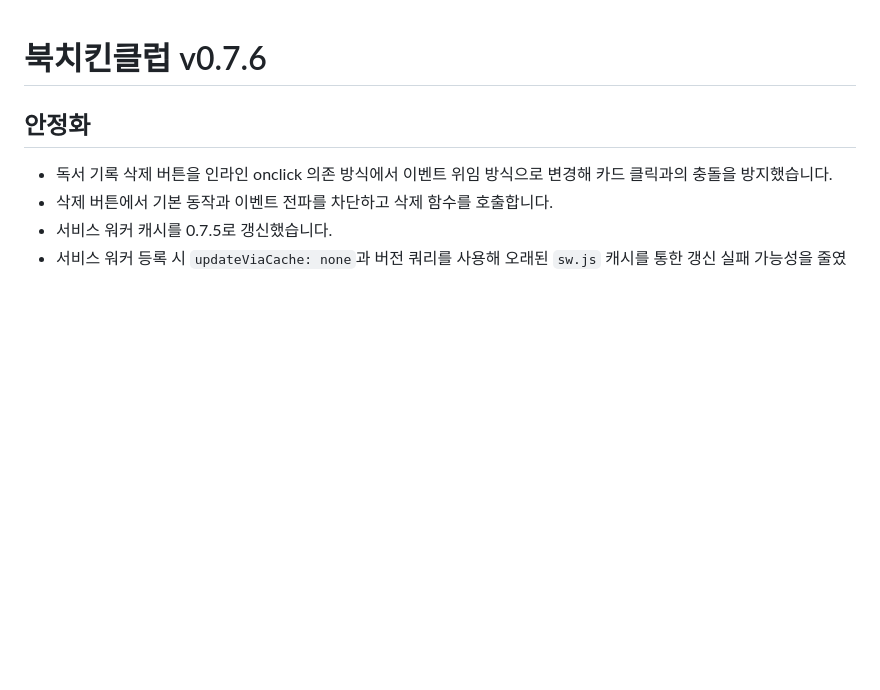
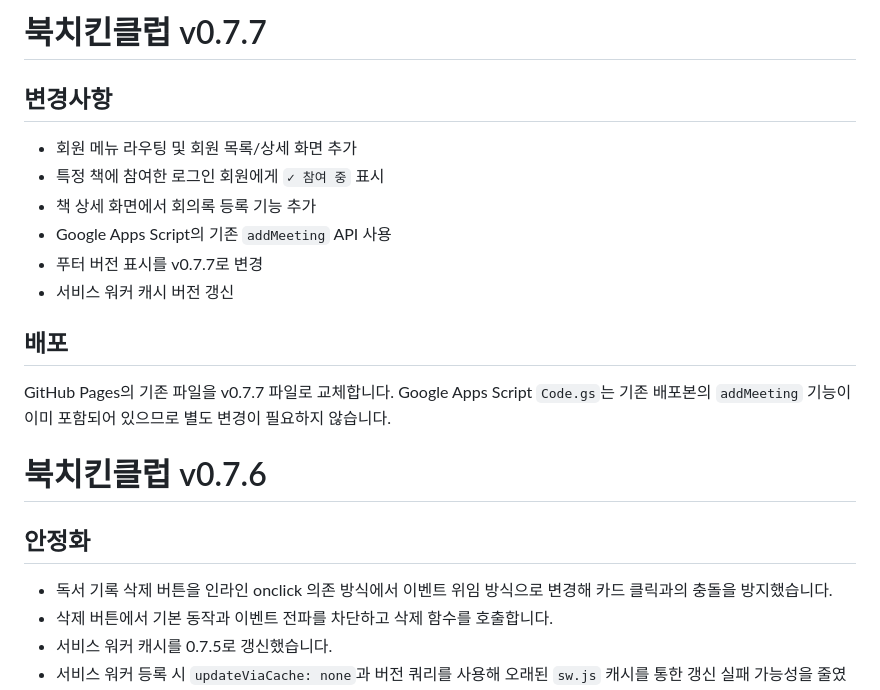
Before and after one commit to ssaron33/bookchickenclub, a Markdown page: README.md, the part around the change. GitHub-like rendering; blank space fills up the shorter version.

```diff
--- a/README.md
+++ b/README.md
@@ -1,3 +1,18 @@
+# 북치킨클럽 v0.7.7
+
+## 변경사항
+- 회원 메뉴 라우팅 및 회원 목록/상세 화면 추가
+- 특정 책에 참여한 로그인 회원에게 `✓ 참여 중` 표시
+- 책 상세 화면에서 회의록 등록 기능 추가
+- Google Apps Script의 기존 `addMeeting` API 사용
+- 푸터 버전 표시를 v0.7.7로 변경
+- 서비스 워커 캐시 버전 갱신
+
+## 배포
+GitHub Pages의 기존 파일을 v0.7.7 파일로 교체합니다.
+Google Apps Script `Code.gs`는 기존 배포본의 `addMeeting` 기능이 이미 포함되어 있으므로 별도 변경이 필요하지 않습니다.
+
+
 # 북치킨클럽 v0.7.6
 
 ## 안정화
```
